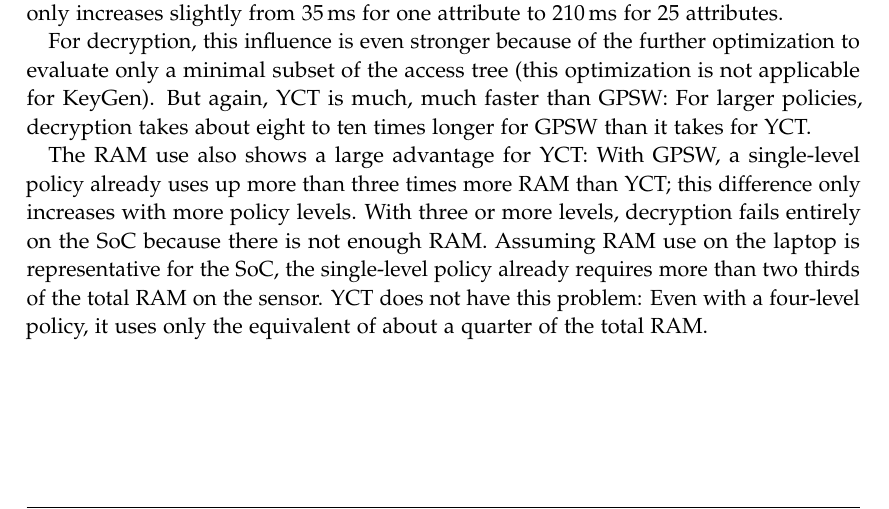
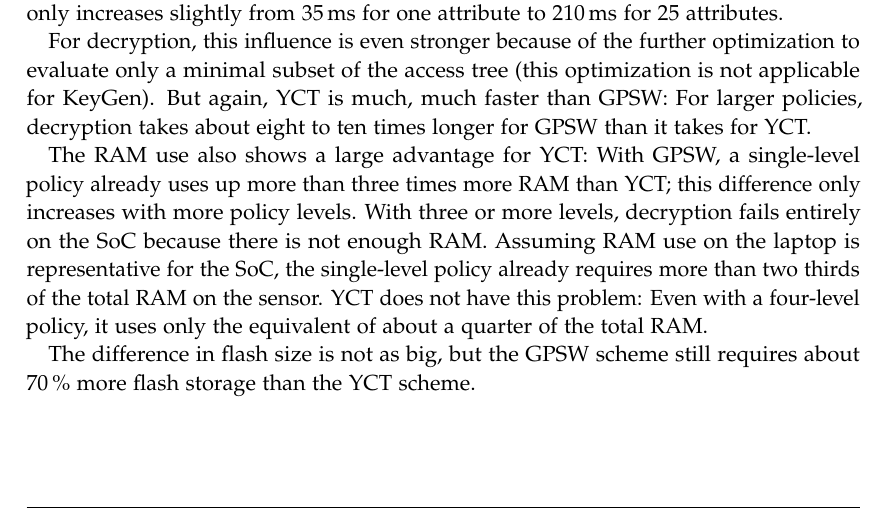
Before and after one commit to dabch/BSc-Thesis-Attribute-Based-Encryption, a LaTeX thesis (thesis/main.tex, which reads thesis/chapters/06_evaluation.tex): part of page 45 of 61, cut so that both start at the same text. Compiled offline with pdfLaTeX.

Commit message:
add results of flash storage

```diff
--- a/thesis/chapters/06_evaluation.tex
+++ b/thesis/chapters/06_evaluation.tex
@@ -129,6 +129,7 @@ With three or more levels, decryption fails entirely on the SoC because there is
 Assuming RAM use on the laptop is representative for the SoC, the single-level policy already requires more than two thirds of the total RAM on the sensor.
 YCT does not have this problem: Even with a four-level policy, it uses only the equivalent of about a quarter of the total RAM.
 
+The difference in flash size is not as big, but the GPSW scheme still requires about 70\,\% more flash storage than the YCT scheme.
 
 
 \section{Discussion}
```
Also changed, not shown: 1 other file.
